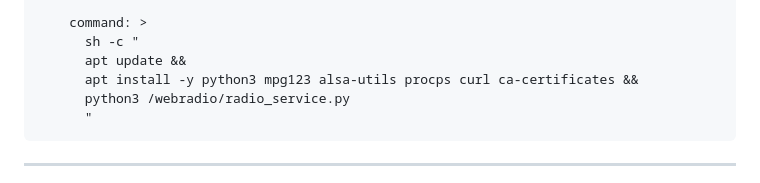
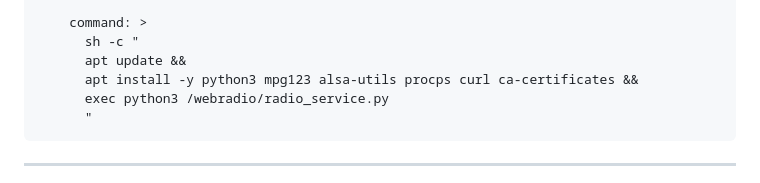
Before and after one commit to philippe86220/UNO-Q-WebRadio-Brick, a Markdown page: README.md, the part around the change. Drawn GitHub-style.

Commit message:
Change python3 command to exec for radio service

````diff
--- a/README.md
+++ b/README.md
@@ -158,7 +158,7 @@ services:
       sh -c "
       apt update &&
       apt install -y python3 mpg123 alsa-utils procps curl ca-certificates &&
-      python3 /webradio/radio_service.py
+      exec python3 /webradio/radio_service.py
       "
 ```
 
````
